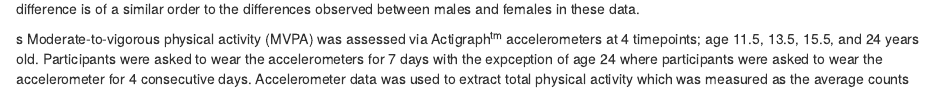
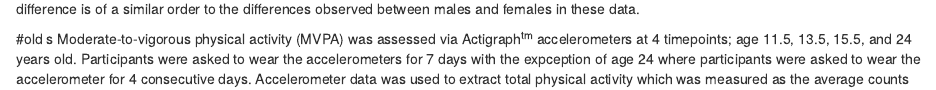
Before and after one commit to embark-lab/ALSPAC-PA-trajectories, an R Markdown document (03-Method_Measures.Rmd): the page in a window 1100 px wide, from 1300 px down. Rendered offline with R 4.5, knitr and Pandoc, with nearby package versions; drawn as R Markdown's standard HTML page in place of the format the file asks for.

```diff
--- a/03-Method_Measures.Rmd
+++ b/03-Method_Measures.Rmd
@@ -58,11 +58,7 @@
 #CPM
 Accelerometer data was used to extract total physical activity which was measured as the total counts per minute (CPM) over the period of valid recording Associations with total physical activity are usually calculated per 100 cpm as this difference is of a similar order to the differences observed between males and females in these data.
 
-
-
-
-
-
+#old
 s Moderate-to-vigorous physical activity (MVPA) was assessed via Actigraph^tm^ accelerometers at 4 timepoints; age 11.5, 13.5, 15.5, and 24 years old. Participants were asked to wear the accelerometers for 7 days with the expception of age 24 where participants were asked to wear the accelerometer for 4 consecutive days. Accelerometer data was used to extract total physical activity which was measured as the average counts per minute (CPM) over the period of valid recording, 480 to 600 minutes or recording in a day.[@mattocksUseAccelerometersLarge2008] Group based trajectory modeling (GBTM)[@naginGroupbasedTrajectoryModeling2010] was used to define trajectories of MVPA from middle childhood through emerging adulthood for all participants with at least one PA assessment, using Maximum likelihood (ML) estimation with estimation maximization (EM). Following estimation, posterior class probabilities were derived and used to assign individuals to classes.
 
 ### Eating Disorder Diagnoses
```
